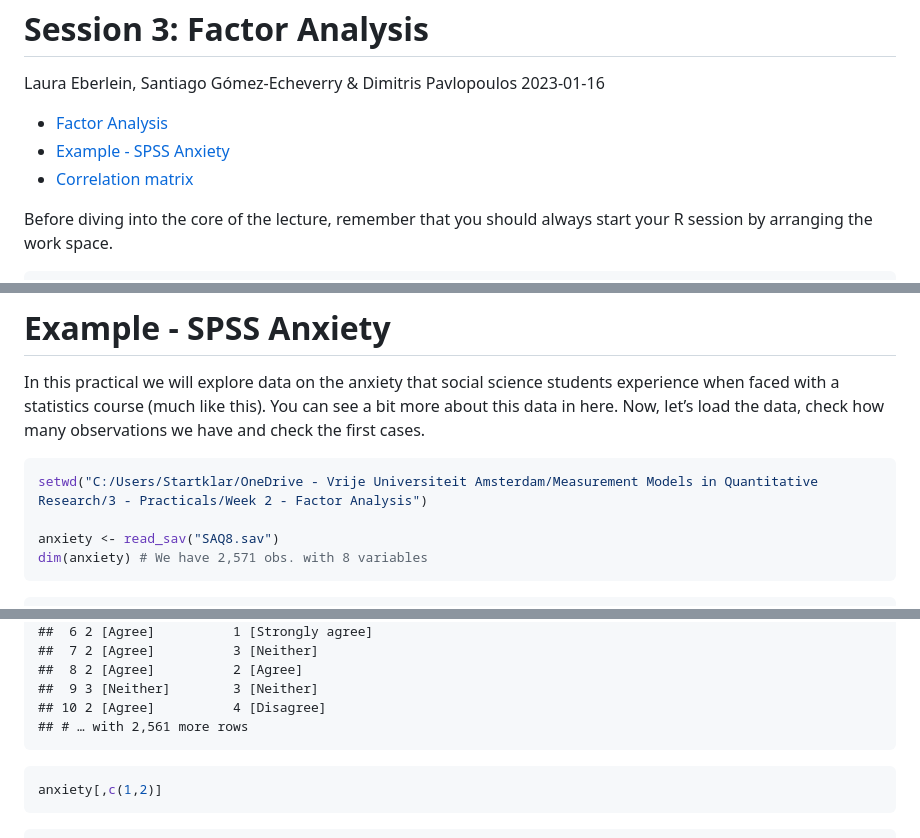
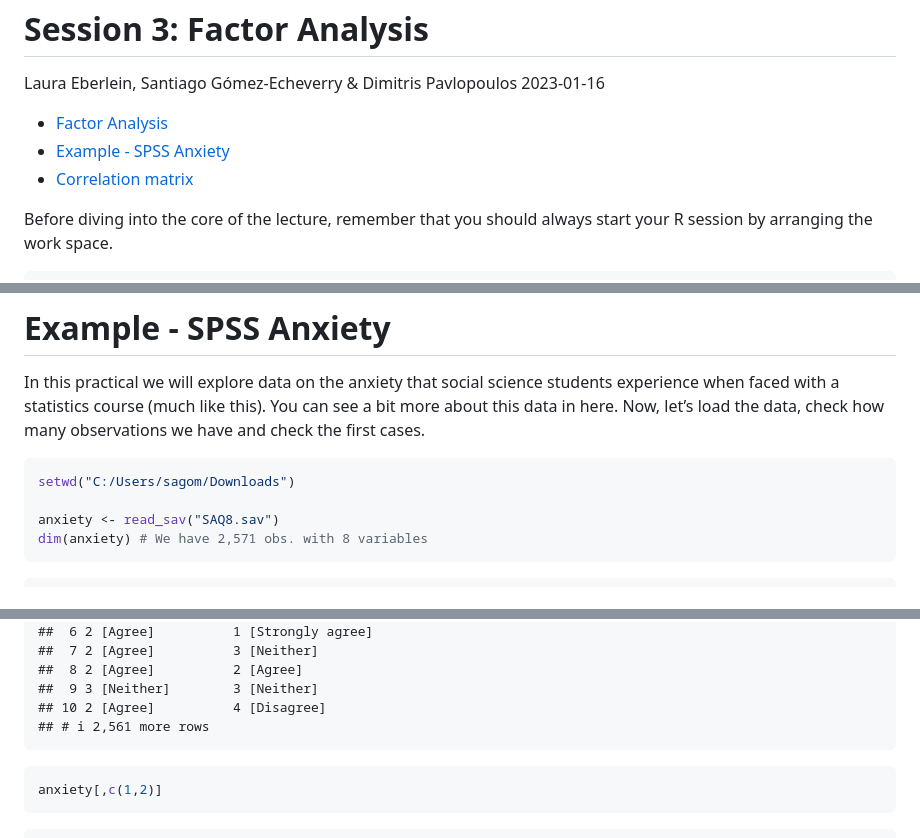
Before and after one commit to Sago9202/Meas_Models, a Markdown page: Script_L3.md, 3 parts joined by grey strips. GitHub-like rendering.

````diff
--- a/Script_L3.md
+++ b/Script_L3.md
@@ -3,11 +3,9 @@ Session 3: Factor Analysis
 Laura Eberlein, Santiago Gómez-Echeverry & Dimitris Pavlopoulos
 2023-01-16
 
-- <a href="#factor-analysis" id="toc-factor-analysis">Factor Analysis</a>
-- <a href="#example---spss-anxiety"
-  id="toc-example---spss-anxiety">Example - SPSS Anxiety</a>
-- <a href="#correlation-matrix" id="toc-correlation-matrix">Correlation
-  matrix</a>
+- [Factor Analysis](#factor-analysis)
+- [Example - SPSS Anxiety](#example---spss-anxiety)
+- [Correlation matrix](#correlation-matrix)
 
 Before diving into the core of the lecture, remember that you should
 always start your R session by arranging the work space.
@@ -92,7 +90,7 @@ load the data, check how many observations we have and check the first
 cases.
 
 ``` r
-setwd("C:/Users/Startklar/OneDrive - Vrije Universiteit Amsterdam/Measurement Models in Quantitative Research/3 - Practicals/Week 2 - Factor Analysis")
+setwd("C:/Users/sagom/Downloads")
 
 anxiety <- read_sav("SAQ8.sav")
 dim(anxiety) # We have 2,571 obs. with 8 variables
@@ -223,7 +221,7 @@ anxiety[,which(colnames(anxiety)==c("q01", "q02"))]
     ##  8 2 [Agree]          2 [Agree]
     ##  9 3 [Neither]        3 [Neither]
     ## 10 2 [Agree]          4 [Disagree]
-    ## # … with 2,561 more rows
+    ## # ℹ 2,561 more rows
 
 ``` r
 anxiety[,c(1,2)]
````
Also changed, not shown: other parts of Script_L3.md (+5 -6 lines).
